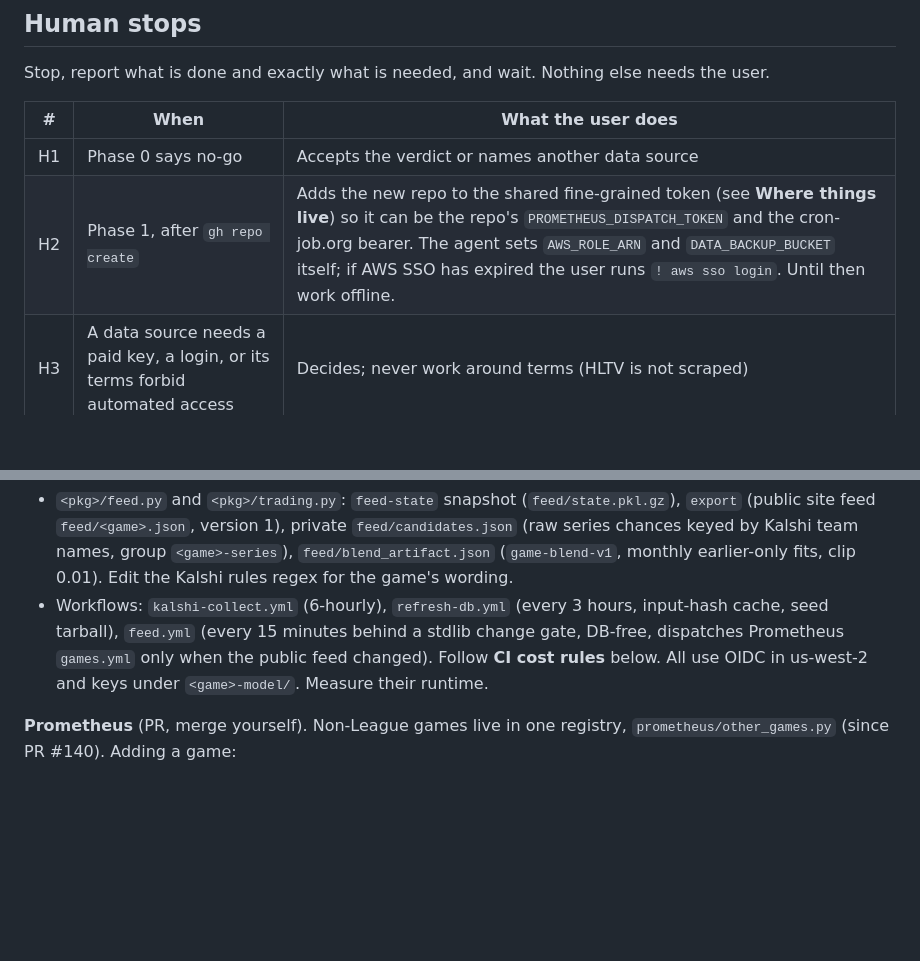
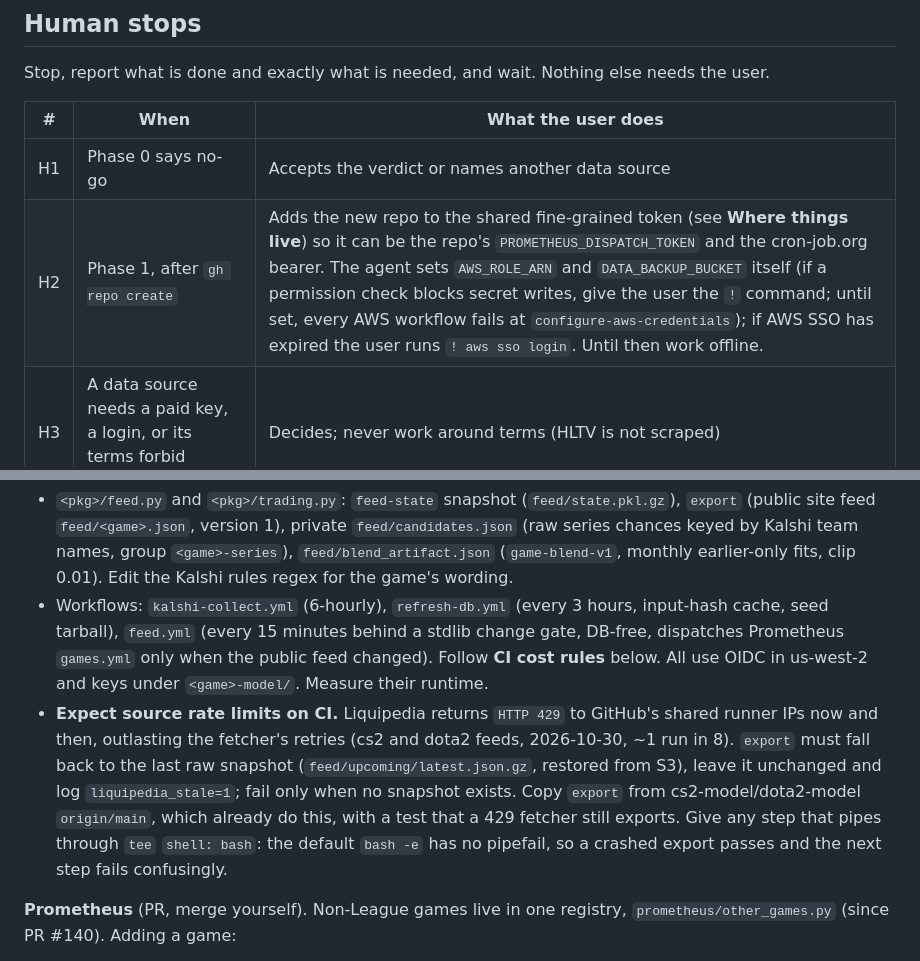
Before and after one commit to thaiv28/Prometheus, a Markdown page: docs/playbooks/new_game.md, 2 parts joined by grey strips. Drawn GitHub-style; blank space fills up the shorter version.

Commit message:
Playbook: survive Liquipedia 429s on CI; pipefail tee steps; blocked secret writes
Co-Authored-By: Claude Opus 5.5 <noreply@anthropic.com>

```diff
--- a/docs/playbooks/new_game.md
+++ b/docs/playbooks/new_game.md
@@ -23,7 +23,7 @@ Stop, report what is done and exactly what is needed, and wait. Nothing else nee
 | # | When | What the user does |
 |---|---|---|
 | H1 | Phase 0 says no-go | Accepts the verdict or names another data source |
-| H2 | Phase 1, after `gh repo create` | Adds the new repo to the shared fine-grained token (see **Where things live**) so it can be the repo's `PROMETHEUS_DISPATCH_TOKEN` and the cron-job.org bearer. The agent sets `AWS_ROLE_ARN` and `DATA_BACKUP_BUCKET` itself; if AWS SSO has expired the user runs `! aws sso login`. Until then work offline. |
+| H2 | Phase 1, after `gh repo create` | Adds the new repo to the shared fine-grained token (see **Where things live**) so it can be the repo's `PROMETHEUS_DISPATCH_TOKEN` and the cron-job.org bearer. The agent sets `AWS_ROLE_ARN` and `DATA_BACKUP_BUCKET` itself (if a permission check blocks secret writes, give the user the `!` command; until set, every AWS workflow fails at `configure-aws-credentials`); if AWS SSO has expired the user runs `! aws sso login`. Until then work offline. |
 | H3 | A data source needs a paid key, a login, or its terms forbid automated access | Decides; never work around terms (HLTV is not scraped) |
 | H4 | Phase 5 gate fails | Chooses: stop; keep the model frozen and recheck the same gate after more holdout months; or override and go to Phase 6 candidate-only (Dota: gate missed by 0.4 points with a significant log-loss edge; the user overrode). Ask with `AskUserQuestion`. |
 | H5 | Phase 7, candidate-only period done | Configures the game's bankroll in the execution config and flips mode (demo, then live) with `kalshi-execution-control.yml` |
@@ -112,6 +112,7 @@ Only after the gate passes (or the user overrides at H4). Reuse the CS2, Valoran
 
 - `<pkg>/feed.py` and `<pkg>/trading.py`: `feed-state` snapshot (`feed/state.pkl.gz`), `export` (public site feed `feed/<game>.json`, version 1), private `feed/candidates.json` (raw series chances keyed by Kalshi team names, group `<game>-series`), `feed/blend_artifact.json` (`game-blend-v1`, monthly earlier-only fits, clip 0.01). Edit the Kalshi rules regex for the game's wording.
 - Workflows: `kalshi-collect.yml` (6-hourly), `refresh-db.yml` (every 3 hours, input-hash cache, seed tarball), `feed.yml` (every 15 minutes behind a stdlib change gate, DB-free, dispatches Prometheus `games.yml` only when the public feed changed). Follow **CI cost rules** below. All use OIDC in us-west-2 and keys under `<game>-model/`. Measure their runtime.
+- **Expect source rate limits on CI.** Liquipedia returns `HTTP 429` to GitHub's shared runner IPs now and then, outlasting the fetcher's retries (cs2 and dota2 feeds, 2026-10-30, ~1 run in 8). `export` must fall back to the last raw snapshot (`feed/upcoming/latest.json.gz`, restored from S3), leave it unchanged and log `liquipedia_stale=1`; fail only when no snapshot exists. Copy `export` from cs2-model/dota2-model `origin/main`, which already do this, with a test that a 429 fetcher still exports. Give any step that pipes through `tee` `shell: bash`: the default `bash -e` has no pipefail, so a crashed export passes and the next step fails confusingly.
 
 **Prometheus** (PR, merge yourself). Non-League games live in one registry, `prometheus/other_games.py` (since PR #140). Adding a game:
 
```
Also changed, not shown: docs/steering/work_log.md (+4 -0 lines).
